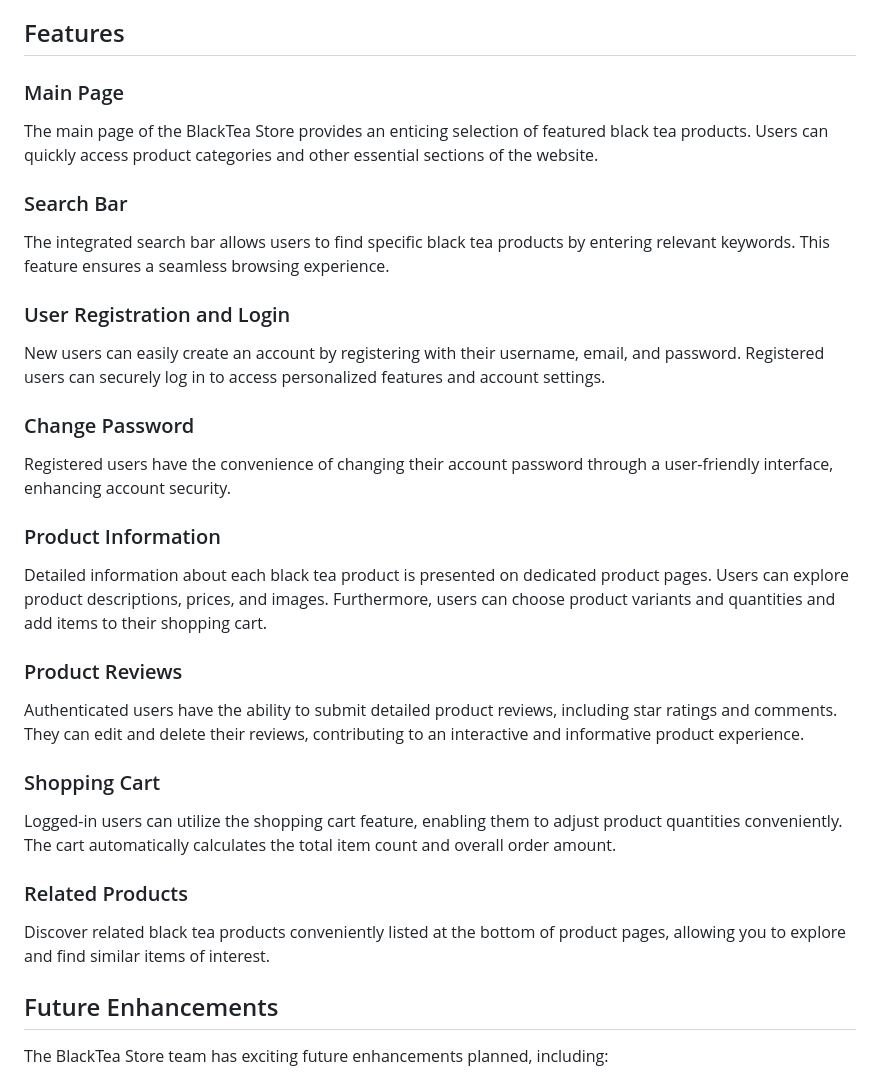
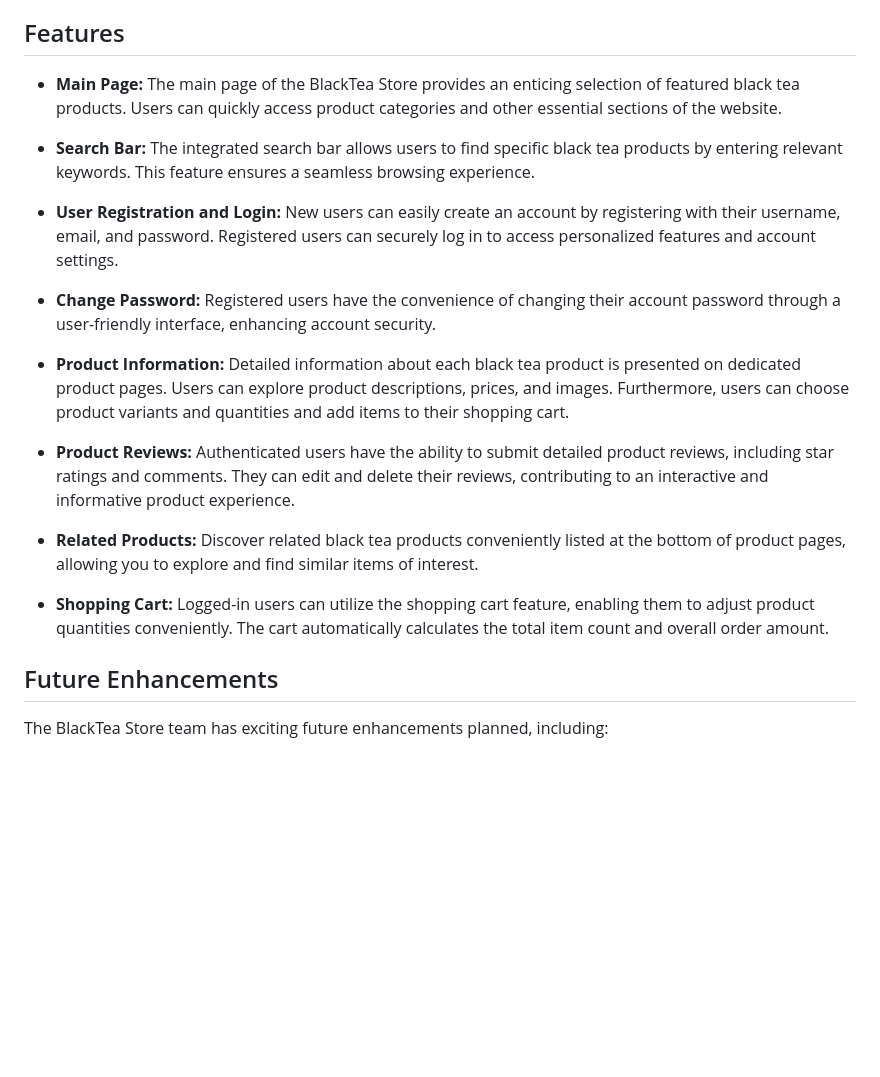
Before and after one commit to blacktea3250106/blacktea_store, a Markdown page: README.md, the part around the change. GitHub-like rendering; blank space fills up the shorter version.

```diff
--- a/README.md
+++ b/README.md
@@ -37,37 +37,22 @@ Explore the [BlackTea Store Demo](http://blacktea-store.us-east-1.elasticbeansta
 
 ## Features
 
-### Main Page
+- **Main Page:** The main page of the BlackTea Store provides an enticing selection of featured black tea products. Users can quickly access product categories and other essential sections of the website.
 
-The main page of the BlackTea Store provides an enticing selection of featured black tea products. Users can quickly access product categories and other essential sections of the website.
+- **Search Bar:** The integrated search bar allows users to find specific black tea products by entering relevant keywords. This feature ensures a seamless browsing experience.
 
-### Search Bar
+- **User Registration and Login:** New users can easily create an account by registering with their username, email, and password. Registered users can securely log in to access personalized features and account settings.
 
-The integrated search bar allows users to find specific black tea products by entering relevant keywords. This feature ensures a seamless browsing experience.
+- **Change Password:** Registered users have the convenience of changing their account password through a user-friendly interface, enhancing account security.
 
-### User Registration and Login
+- **Product Information:** Detailed information about each black tea product is presented on dedicated product pages. Users can explore product descriptions, prices, and images. Furthermore, users can choose product variants and quantities and add items to their shopping cart.
 
-New users can easily create an account by registering with their username, email, and password. Registered users can securely log in to access personalized features and account settings.
+- **Product Reviews:** Authenticated users have the ability to submit detailed product reviews, including star ratings and comments. They can edit and delete their reviews, contributing to an interactive and informative product experience.
 
-### Change Password
+- **Related Products:** Discover related black tea products conveniently listed at the bottom of product pages, allowing you to explore and find similar items of interest.
 
-Registered users have the convenience of changing their account password through a user-friendly interface, enhancing account security.
+- **Shopping Cart:** Logged-in users can utilize the shopping cart feature, enabling them to adjust product quantities conveniently. The cart automatically calculates the total item count and overall order amount.
 
-### Product Information
-
-Detailed information about each black tea product is presented on dedicated product pages. Users can explore product descriptions, prices, and images. Furthermore, users can choose product variants and quantities and add items to their shopping cart.
-
-### Product Reviews
-
-Authenticated users have the ability to submit detailed product reviews, including star ratings and comments. They can edit and delete their reviews, contributing to an interactive and informative product experience.
-
-### Shopping Cart
-
-Logged-in users can utilize the shopping cart feature, enabling them to adjust product quantities conveniently. The cart automatically calculates the total item count and overall order amount.
-
-### Related Products
-
-Discover related black tea products conveniently listed at the bottom of product pages, allowing you to explore and find similar items of interest.
 
 ## Future Enhancements
 
```
